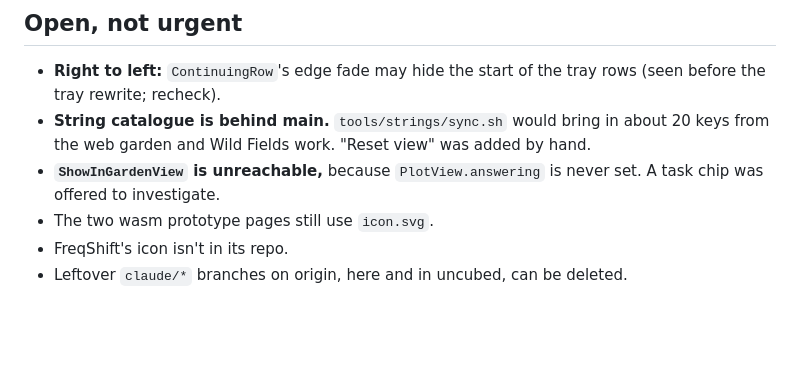
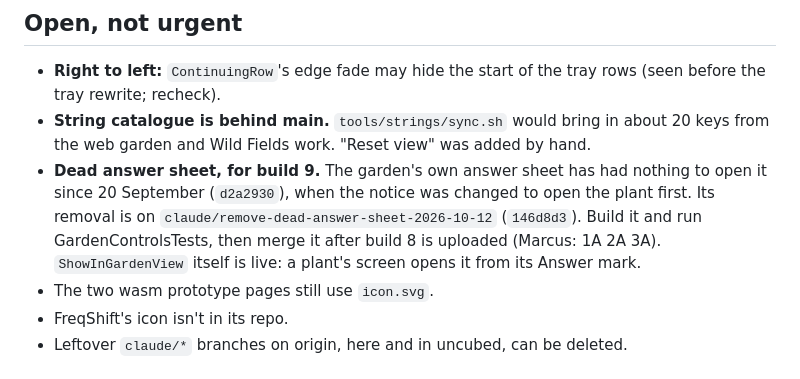
Before and after one commit to marcusbsorensen/peace-garden, a Markdown page: .claude/HANDOVER.md, the part around the change. GitHub-like rendering; blank space fills up the shorter version.

Commit message:
HANDOVER: the dead answer sheet's branch, for build 9
Co-Authored-By: Claude Opus 5.5 <noreply@anthropic.com>

```diff
--- a/.claude/HANDOVER.md
+++ b/.claude/HANDOVER.md
@@ -49,7 +49,7 @@ Ship build 8 to TestFlight with the requests Marcus made on 12 October, and depl
 ## Open, not urgent
 - **Right to left:** `ContinuingRow`'s edge fade may hide the start of the tray rows (seen before the tray rewrite; recheck).
 - **String catalogue is behind main.** `tools/strings/sync.sh` would bring in about 20 keys from the web garden and Wild Fields work. "Reset view" was added by hand.
-- **`ShowInGardenView` is unreachable,** because `PlotView.answering` is never set. A task chip was offered to investigate.
+- **Dead answer sheet, for build 9.** The garden's own answer sheet has had nothing to open it since 20 September (`d2a2930`), when the notice was changed to open the plant first. Its removal is on `claude/remove-dead-answer-sheet-2026-10-12` (`146d8d3`). Build it and run GardenControlsTests, then merge it after build 8 is uploaded (Marcus: 1A 2A 3A). `ShowInGardenView` itself is live: a plant's screen opens it from its Answer mark.
 - The two wasm prototype pages still use `icon.svg`.
 - FreqShift's icon isn't in its repo.
 - Leftover `claude/*` branches on origin, here and in uncubed, can be deleted.
```
